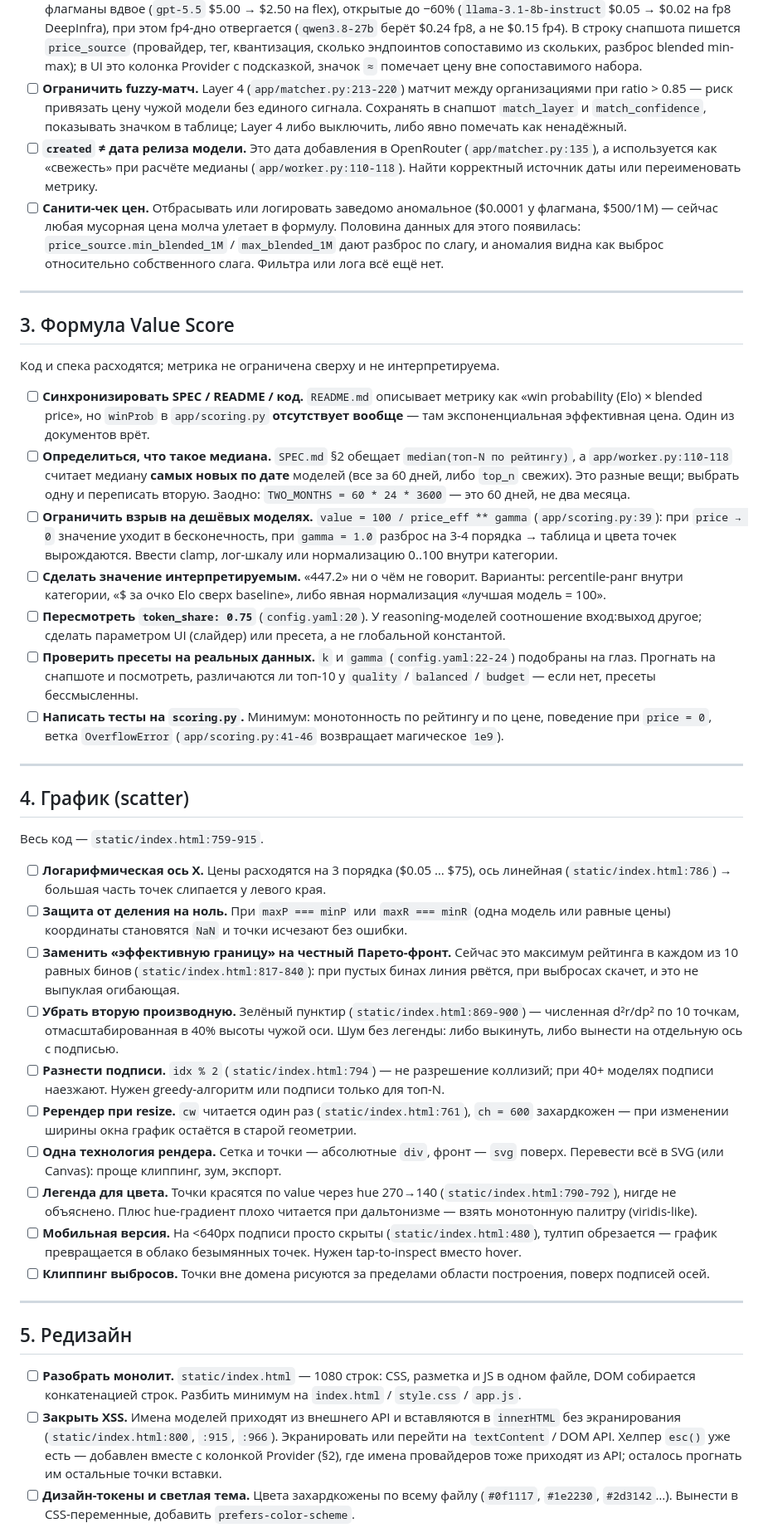
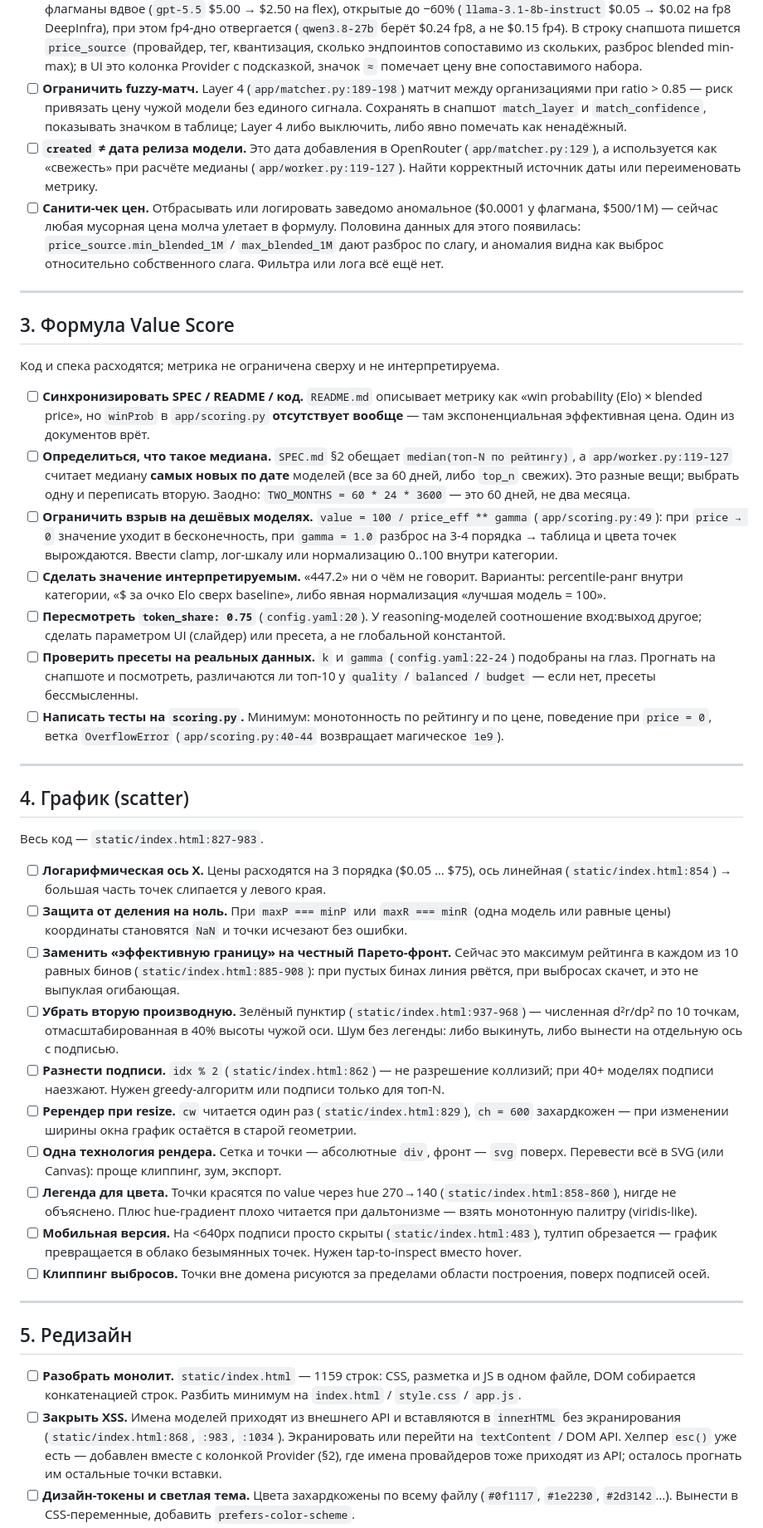
Before and after one commit to bifidotich/llm-price-arena, a Markdown page: REWORK.md, the part around one of its changes. Shown at 83% size. Rendered like a GitHub page.

Commit message:
docs(rework): sync code references with 5016605
Шапка обещает, что ссылки актуальны на коммит, — после переработки прайса
почти все номера строк разъехались. Пересчитаны по диффу и проверены:
каждая ссылка теперь указывает на ту строку, о которой говорит пункт.

Заодно поправлены ссылки в `app/matcher.py` и `app/scoring.py`, которые
были неверны и до этого (rstrip :118 -> :116, Layer 4 :213-220 -> :189-198,
формула value :39 -> :49).

Co-Authored-By: Claude Opus 5 <noreply@anthropic.com>

```diff
--- a/REWORK.md
+++ b/REWORK.md
@@ -97,13 +98,13 @@
       сколько эндпоинтов сопоставимо из скольких, разброс blended min-max);
       в UI это колонка Provider с подсказкой, значок `≈` помечает цену вне
       сопоставимого набора.
-- [ ] **Ограничить fuzzy-матч.** Layer 4 (`app/matcher.py:213-220`) матчит между организациями
+- [ ] **Ограничить fuzzy-матч.** Layer 4 (`app/matcher.py:189-198`) матчит между организациями
       при ratio > 0.85 — риск привязать цену чужой модели без единого сигнала. Сохранять в
       снапшот `match_layer` и `match_confidence`, показывать значком в таблице;
       Layer 4 либо выключить, либо явно помечать как ненадёжный.
 - [ ] **`created` ≠ дата релиза модели.** Это дата добавления в OpenRouter
-      (`app/matcher.py:135`), а используется как «свежесть» при расчёте медианы
-      (`app/worker.py:110-118`). Найти корректный источник даты или переименовать метрику.
+      (`app/matcher.py:129`), а используется как «свежесть» при расчёте медианы
+      (`app/worker.py:119-127`). Найти корректный источник даты или переименовать метрику.
 - [ ] **Санити-чек цен.** Отбрасывать или логировать заведомо аномальное ($0.0001 у флагмана,
       $500/1M) — сейчас любая мусорная цена молча улетает в формулу. Половина данных
       для этого появилась: `price_source.min_blended_1M` / `max_blended_1M` дают разброс
@@ -120,11 +121,11 @@
       «win probability (Elo) × blended price», но `winProb` в `app/scoring.py`
       **отсутствует вообще** — там экспоненциальная эффективная цена. Один из документов врёт.
 - [ ] **Определиться, что такое медиана.** `SPEC.md` §2 обещает `median(топ-N по рейтингу)`,
-      а `app/worker.py:110-118` считает медиану **самых новых по дате** моделей (все за 60 дней,
+      а `app/worker.py:119-127` считает медиану **самых новых по дате** моделей (все за 60 дней,
       либо `top_n` свежих). Это разные вещи; выбрать одну и переписать вторую.
       Заодно: `TWO_MONTHS = 60 * 24 * 3600` — это 60 дней, не два месяца.
 - [ ] **Ограничить взрыв на дешёвых моделях.** `value = 100 / price_eff ** gamma`
-      (`app/scoring.py:39`): при `price → 0` значение уходит в бесконечность, при `gamma = 1.0`
+      (`app/scoring.py:49`): при `price → 0` значение уходит в бесконечность, при `gamma = 1.0`
       разброс на 3-4 порядка → таблица и цвета точек вырождаются. Ввести clamp, лог-шкалу
       или нормализацию 0..100 внутри категории.
 - [ ] **Сделать значение интерпретируемым.** «447.2» ни о чём не говорит. Варианты:
@@ -136,35 +137,35 @@
       на глаз. Прогнать на снапшоте и посмотреть, различаются ли топ-10 у `quality` /
       `balanced` / `budget` — если нет, пресеты бессмысленны.
 - [ ] **Написать тесты на `scoring.py`.** Минимум: монотонность по рейтингу и по цене,
-      поведение при `price = 0`, ветка `OverflowError` (`app/scoring.py:41-46` возвращает
+      поведение при `price = 0`, ветка `OverflowError` (`app/scoring.py:40-44` возвращает
       магическое `1e9`).
 
 ---
 
 ## 4. График (scatter)
 
-Весь код — `static/index.html:759-915`.
+Весь код — `static/index.html:827-983`.
 
 - [ ] **Логарифмическая ось X.** Цены расходятся на 3 порядка ($0.05 … $75), ось линейная
-      (`static/index.html:786`) → большая часть точек слипается у левого края.
+      (`static/index.html:854`) → большая часть точек слипается у левого края.
 - [ ] **Защита от деления на ноль.** При `maxP === minP` или `maxR === minR` (одна модель или
       равные цены) координаты становятся `NaN` и точки исчезают без ошибки.
 - [ ] **Заменить «эффективную границу» на честный Парето-фронт.** Сейчас это максимум рейтинга
-      в каждом из 10 равных бинов (`static/index.html:817-840`): при пустых бинах линия рвётся,
+      в каждом из 10 равных бинов (`static/index.html:885-908`): при пустых бинах линия рвётся,
       при выбросах скачет, и это не выпуклая огибающая.
-- [ ] **Убрать вторую производную.** Зелёный пунктир (`static/index.html:869-900`) — численная
+- [ ] **Убрать вторую производную.** Зелёный пунктир (`static/index.html:937-968`) — численная
       d²r/dp² по 10 точкам, отмасштабированная в 40% высоты чужой оси. Шум без легенды:
       либо выкинуть, либо вынести на отдельную ось с подписью.
-- [ ] **Разнести подписи.** `idx % 2` (`static/index.html:794`) — не разрешение коллизий;
+- [ ] **Разнести подписи.** `idx % 2` (`static/index.html:862`) — не разрешение коллизий;
       при 40+ моделях подписи наезжают. Нужен greedy-алгоритм или подписи только для топ-N.
-- [ ] **Ререндер при resize.** `cw` читается один раз (`static/index.html:761`), `ch = 600`
+- [ ] **Ререндер при resize.** `cw` читается один раз (`static/index.html:829`), `ch = 600`
       захардкожен — при изменении ширины окна график остаётся в старой геометрии.
 - [ ] **Одна технология рендера.** Сетка и точки — абсолютные `div`, фронт — `svg` поверх.
       Перевести всё в SVG (или Canvas): проще клиппинг, зум, экспорт.
 - [ ] **Легенда для цвета.** Точки красятся по value через hue 270→140
-      (`static/index.html:790-792`), нигде не объяснено. Плюс hue-градиент плохо читается
+      (`static/index.html:858-860`), нигде не объяснено. Плюс hue-градиент плохо читается
       при дальтонизме — взять монотонную палитру (viridis-like).
-- [ ] **Мобильная версия.** На <640px подписи просто скрыты (`static/index.html:480`),
+- [ ] **Мобильная версия.** На <640px подписи просто скрыты (`static/index.html:483`),
       тултип обрезается — график превращается в облако безымянных точек.
       Нужен tap-to-inspect вместо hover.
 - [ ] **Клиппинг выбросов.** Точки вне домена рисуются за пределами области построения,
@@ -174,11 +175,11 @@
 
 ## 5. Редизайн
 
-- [ ] **Разобрать монолит.** `static/index.html` — 1080 строк: CSS, разметка и JS в одном
+- [ ] **Разобрать монолит.** `static/index.html` — 1159 строк: CSS, разметка и JS в одном
       файле, DOM собирается конкатенацией строк. Разбить минимум на
       `index.html` / `style.css` / `app.js`.
 - [ ] **Закрыть XSS.** Имена моделей приходят из внешнего API и вставляются в `innerHTML`
-      без экранирования (`static/index.html:800`, `:915`, `:966`). Экранировать или перейти
+      без экранирования (`static/index.html:868`, `:983`, `:1034`). Экранировать или перейти
       на `textContent` / DOM API. Хелпер `esc()` уже есть — добавлен вместе с колонкой
       Provider (§2), где имена провайдеров тоже приходят из API; осталось прогнать им
       остальные точки вставки.
```
Also changed, not shown: other parts of REWORK.md (+10 -9 lines).
